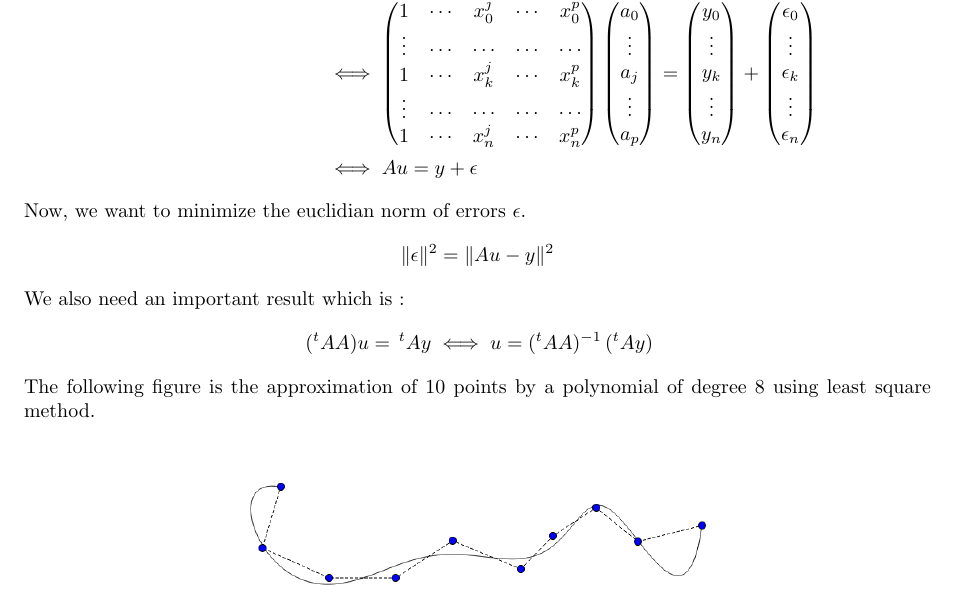
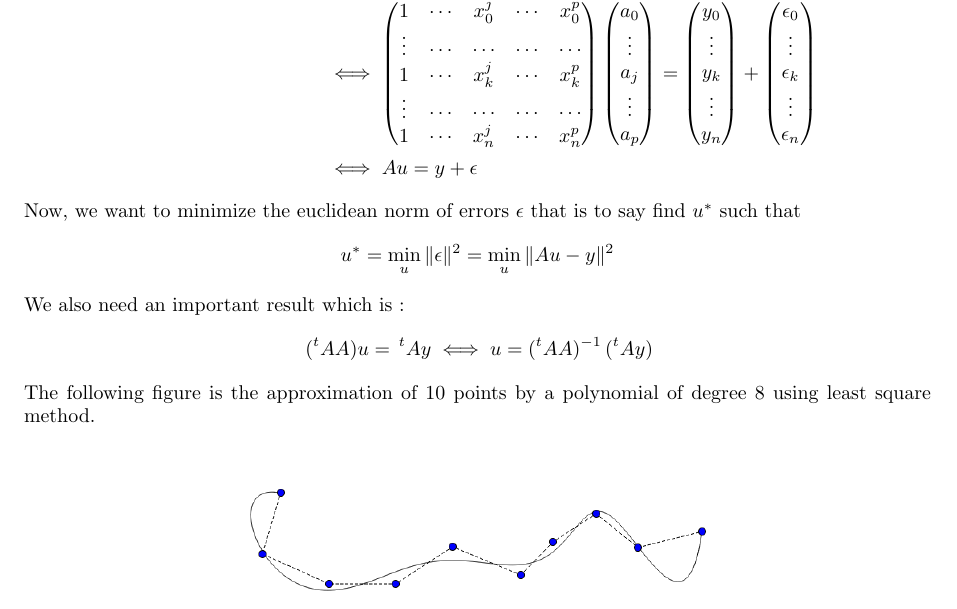
Before and after one commit to Lecalamar/geometry_project, a LaTeX document (geomod-project/Rapport.tex): part of page 4 of 4, cut so that both start at the same text. Compiled offline with pdfLaTeX.

Commit message:
Mohamed(rapport update)

```diff
--- a/geomod-project/Rapport.tex
+++ b/geomod-project/Rapport.tex
@@ -151,9 +151,9 @@ Let $\displaystyle A(x) = \sum \limits_{i=0}^{p}a_ix^i$ be the polynomial curve
  	\end{pmatrix} \\
  	&\iff Au = y + \epsilon
  \end{align*}
- Now, we want to minimize the euclidian norm of errors $\epsilon$.
+ Now, we want to minimize the euclidean norm of errors $\epsilon$ that is to say find $u^*$ such that
  \[
- 	\Vert \epsilon \Vert^2 = \Vert Au - y \Vert^2
+ 	u^* = \min_{u} \Vert \epsilon \Vert^2 = \min_{u} \Vert Au - y \Vert^2
  \]
  We also need an important result which is :
  \[ \,(^tAA)u = \,^tAy \iff u =  (^tAA)^{-1}\,(^tAy)\]
```
